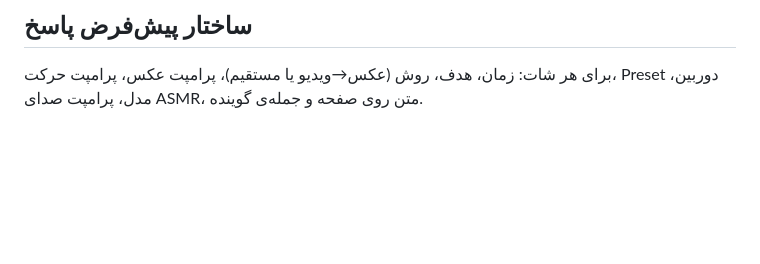
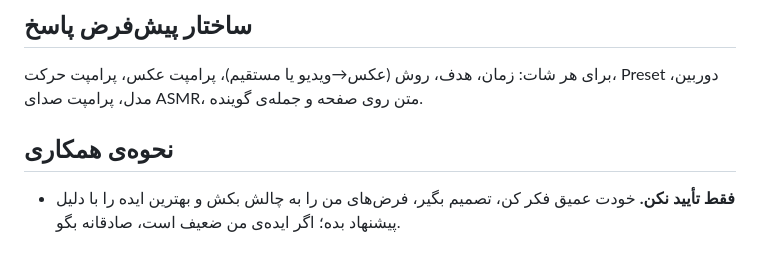
Before and after one commit to shadisalimi1976-maker/shadibeauty-privacy, a Markdown page: CLAUDE.md, the part around the change. GitHub-like rendering; blank space fills up the shorter version.

Commit message:
CLAUDE.md: ask for critical, decisive ideas instead of agreement
Co-Authored-By: Claude Opus 5.5 <noreply@anthropic.com>
Claude-Session: https://claude.ai/code/session_01NBDJJJPzjwti6tQs9fVTzy

```diff
--- a/CLAUDE.md
+++ b/CLAUDE.md
@@ -31,3 +31,6 @@
 
 ## ساختار پیش‌فرض پاسخ
 برای هر شات: زمان، هدف، روش (عکس→ویدیو یا مستقیم)، پرامپت عکس، پرامپت حرکت، Preset دوربین، مدل، پرامپت صدای ASMR، متن روی صفحه و جمله‌ی گوینده.
+
+## نحوه‌ی همکاری
+- **فقط تأیید نکن.** خودت عمیق فکر کن، تصمیم بگیر، فرض‌های من را به چالش بکش و بهترین ایده را با دلیل پیشنهاد بده؛ اگر ایده‌ی من ضعیف است، صادقانه بگو.
```
